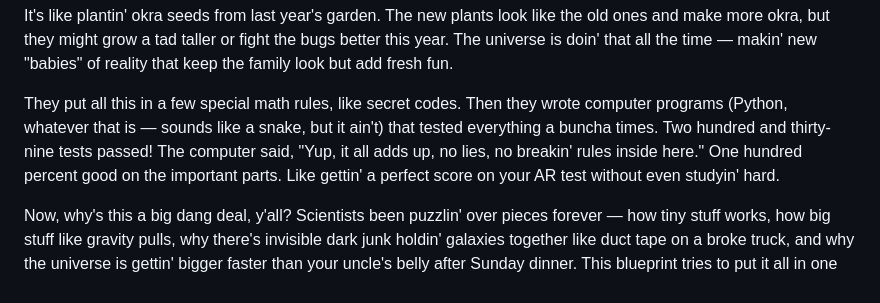
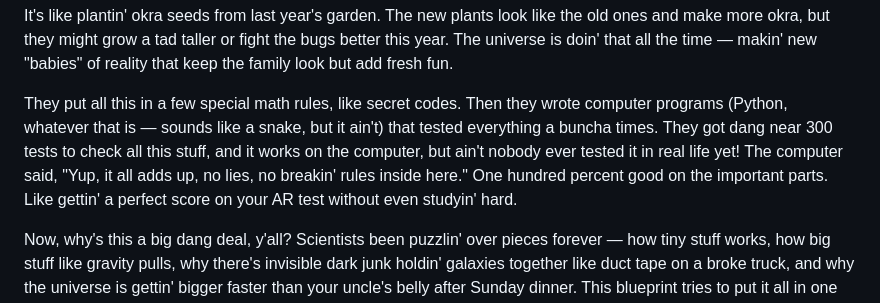
Before and after one commit to phx/blueprint, a Markdown page: ELI5_grade_school/REDNECK.md, the part around the change. Drawn GitHub-style.

Commit message:
a little humor, yet very useful.

```diff
--- a/ELI5_grade_school/REDNECK.md
+++ b/ELI5_grade_school/REDNECK.md
@@ -14,7 +14,7 @@ This special "W" thing (that's what they call the magic copyin' rule in the fanc
 
 It's like plantin' okra seeds from last year's garden. The new plants look like the old ones and make more okra, but they might grow a tad taller or fight the bugs better this year. The universe is doin' that all the time — makin' new "babies" of reality that keep the family look but add fresh fun.
 
-They put all this in a few special math rules, like secret codes. Then they wrote computer programs (Python, whatever that is — sounds like a snake, but it ain't) that tested everything a buncha times. Two hundred and thirty-nine tests passed! The computer said, "Yup, it all adds up, no lies, no breakin' rules inside here." One hundred percent good on the important parts. Like gettin' a perfect score on your AR test without even studyin' hard.
+They put all this in a few special math rules, like secret codes. Then they wrote computer programs (Python, whatever that is — sounds like a snake, but it ain't) that tested everything a buncha times. They got dang near 300 tests to check all this stuff, and it works on the computer, but ain't nobody ever tested it in real life yet! The computer said, "Yup, it all adds up, no lies, no breakin' rules inside here." One hundred percent good on the important parts. Like gettin' a perfect score on your AR test without even studyin' hard.
 
 Now, why's this a big dang deal, y'all? Scientists been puzzlin' over pieces forever — how tiny stuff works, how big stuff like gravity pulls, why there's invisible dark junk holdin' galaxies together like duct tape on a broke truck, and why the universe is gettin' bigger faster than your uncle's belly after Sunday dinner. This blueprint tries to put it all in one big family recipe book with them repeat-y rules and the copy-with-a-twist trick.
 
```
